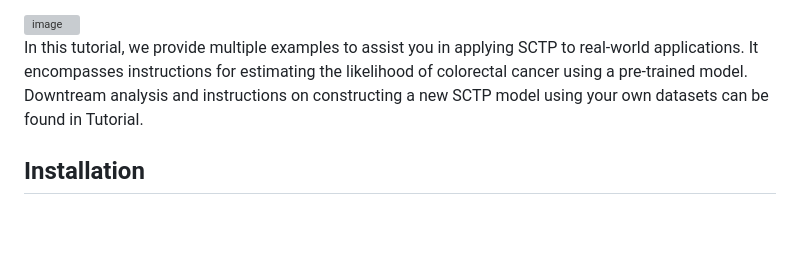
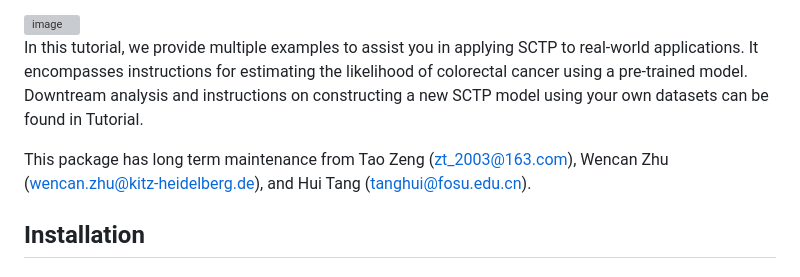
Before and after one commit to ztpub/SCTP, a Markdown page: README.md, the part around the change. Drawn GitHub-style; blank space fills up the shorter version; grey boxes are pictures that could not be loaded.

```diff
--- a/README.md
+++ b/README.md
@@ -11,6 +11,8 @@ The SCTP R package contains the proposed SCTP (Single Cell Tissue Phenotype pred
 
 
 In this tutorial, we provide multiple examples to assist you in applying SCTP to real-world applications. It encompasses instructions for estimating the likelihood of colorectal cancer using a pre-trained model. Downtream analysis and instructions on constructing a new SCTP model using your own datasets can be found in Tutorial.
+
+This package has long term maintenance from Tao Zeng (zt_2003@163.com), Wencan Zhu (wencan.zhu@kitz-heidelberg.de), and Hui Tang (tanghui@fosu.edu.cn).
 
 ## Installation
 
```
